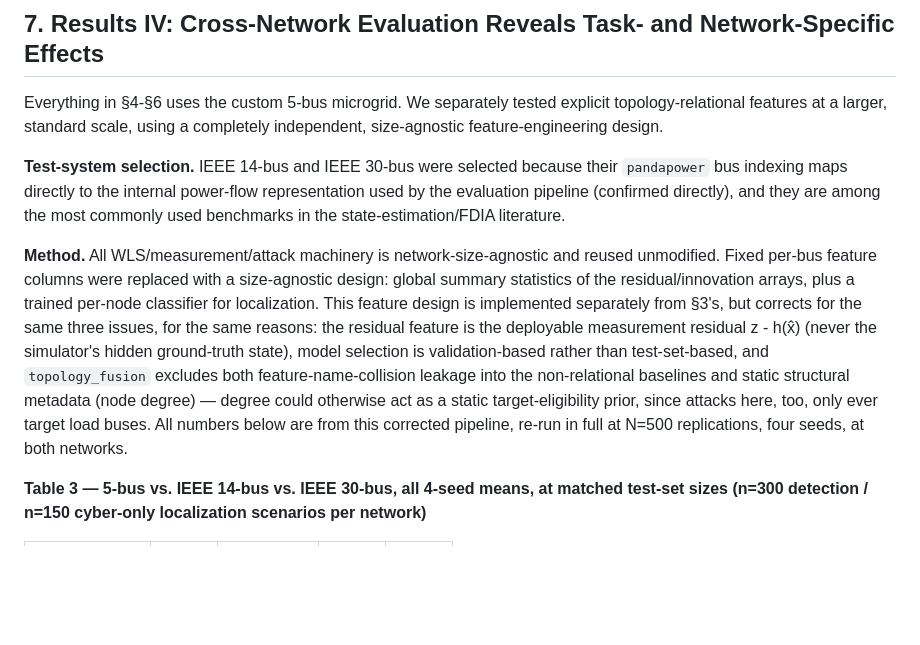
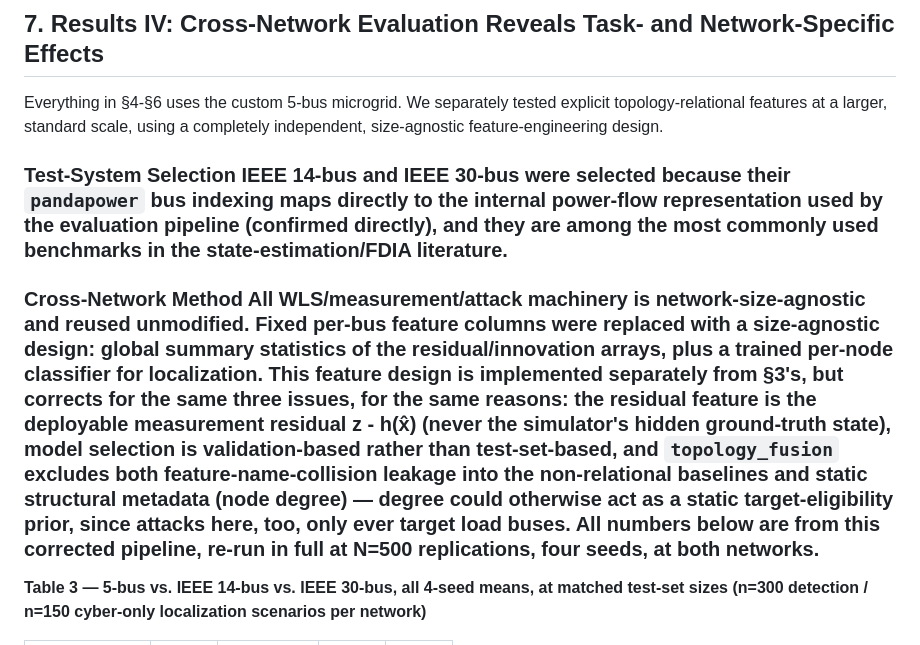
Before and after one commit to yagizsarapli/cyber-physical-grid-detection, a Markdown page: PAPER_DRAFT.md, the part around one of its changes. Rendered like a GitHub page; blank space fills up the shorter version.

Commit message:
Mirror full manuscript heading hierarchy

```diff
--- a/PAPER_DRAFT.md
+++ b/PAPER_DRAFT.md
@@ -111,9 +111,9 @@ The detector recognizes attack types in its training data very well but does not
 
 Everything in §4-§6 uses the custom 5-bus microgrid. We separately tested explicit topology-relational features at a larger, standard scale, using a completely independent, size-agnostic feature-engineering design.
 
-**Test-system selection.** IEEE 14-bus and IEEE 30-bus were selected because their `pandapower` bus indexing maps directly to the internal power-flow representation used by the evaluation pipeline (confirmed directly), and they are among the most commonly used benchmarks in the state-estimation/FDIA literature.
+### Test-System Selection IEEE 14-bus and IEEE 30-bus were selected because their `pandapower` bus indexing maps directly to the internal power-flow representation used by the evaluation pipeline (confirmed directly), and they are among the most commonly used benchmarks in the state-estimation/FDIA literature.
 
-**Method.** All WLS/measurement/attack machinery is network-size-agnostic and reused unmodified. Fixed per-bus feature columns were replaced with a size-agnostic design: global summary statistics of the residual/innovation arrays, plus a trained per-node classifier for localization. This feature design is implemented separately from §3's, but corrects for the same three issues, for the same reasons: the residual feature is the deployable measurement residual z - h(x̂) (never the simulator's hidden ground-truth state), model selection is validation-based rather than test-set-based, and `topology_fusion` excludes both feature-name-collision leakage into the non-relational baselines and static structural metadata (node degree) — degree could otherwise act as a static target-eligibility prior, since attacks here, too, only ever target load buses. All numbers below are from this corrected pipeline, re-run in full at N=500 replications, four seeds, at both networks.
+### Cross-Network Method All WLS/measurement/attack machinery is network-size-agnostic and reused unmodified. Fixed per-bus feature columns were replaced with a size-agnostic design: global summary statistics of the residual/innovation arrays, plus a trained per-node classifier for localization. This feature design is implemented separately from §3's, but corrects for the same three issues, for the same reasons: the residual feature is the deployable measurement residual z - h(x̂) (never the simulator's hidden ground-truth state), model selection is validation-based rather than test-set-based, and `topology_fusion` excludes both feature-name-collision leakage into the non-relational baselines and static structural metadata (node degree) — degree could otherwise act as a static target-eligibility prior, since attacks here, too, only ever target load buses. All numbers below are from this corrected pipeline, re-run in full at N=500 replications, four seeds, at both networks.
 
 **Table 3 — 5-bus vs. IEEE 14-bus vs. IEEE 30-bus, all 4-seed means, at matched test-set sizes (n=300 detection / n=150 cyber-only localization scenarios per network)**
 
```
Also changed, not shown: other parts of PAPER_DRAFT.md (+19 -19 lines).
